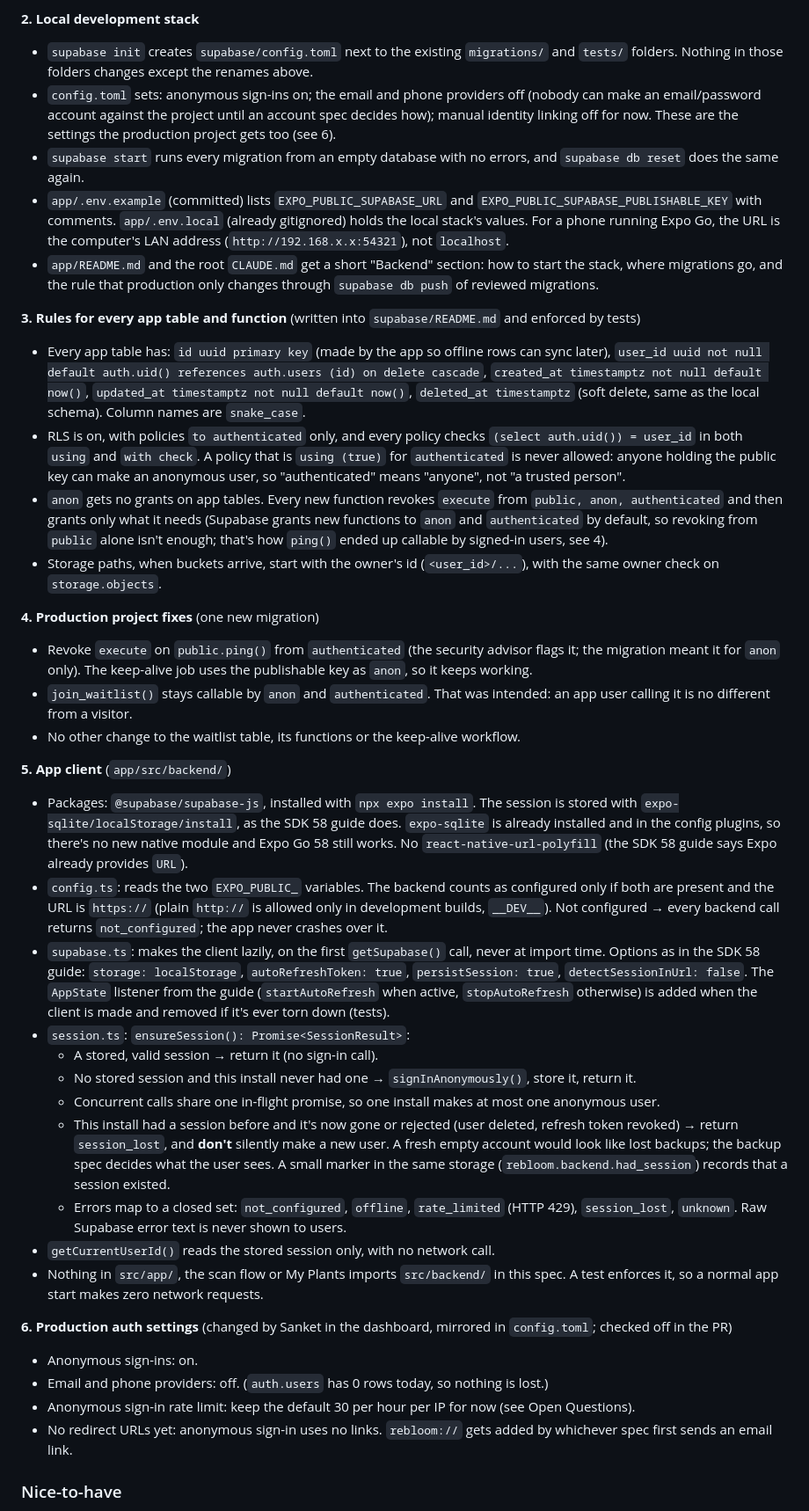
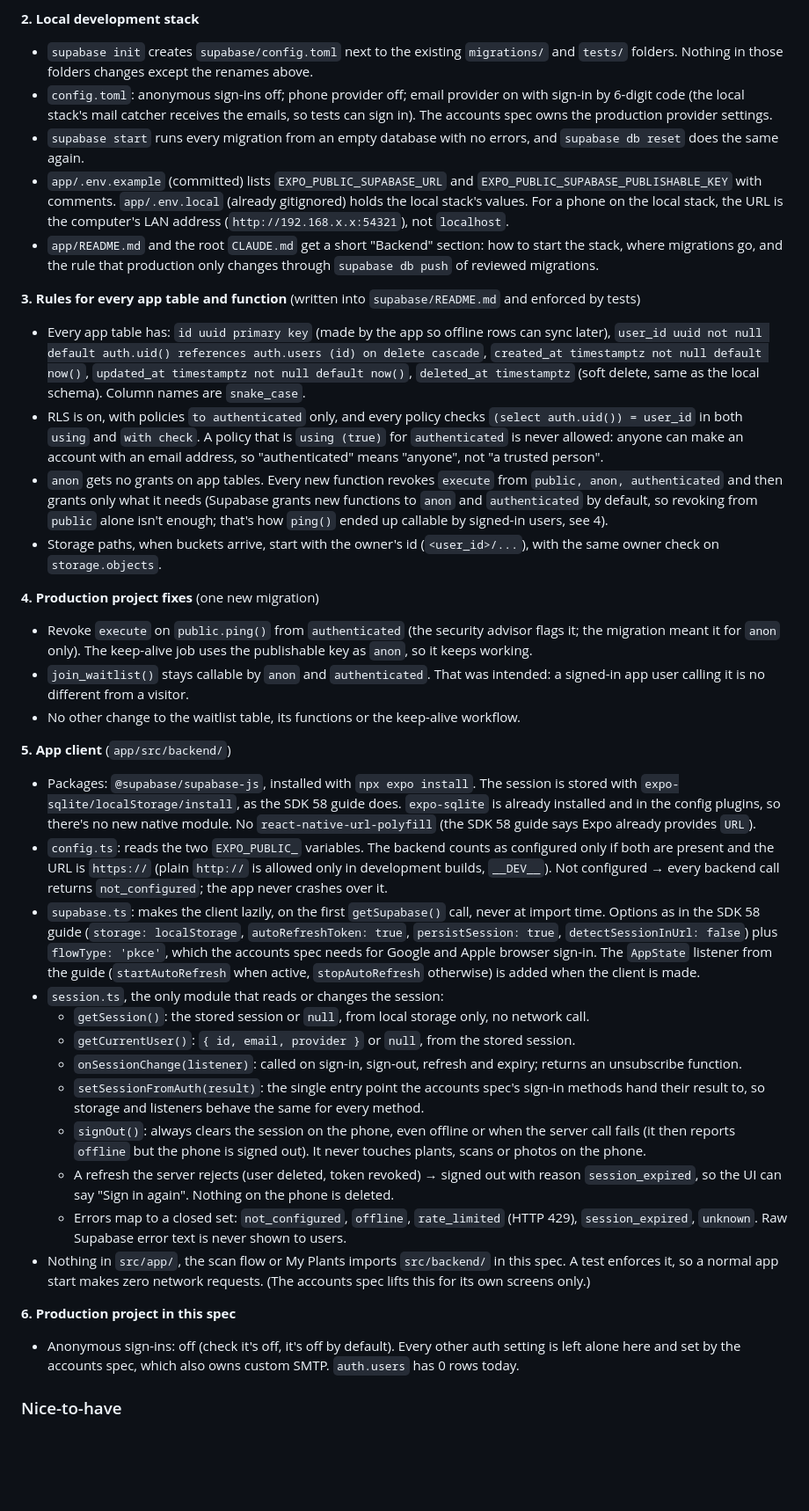
Before and after one commit to SanketLV/rebloom, a Markdown page: .planning/specs/supabase-foundation.md, the part around one of its changes. Shown at 88% size. GitHub-like rendering; blank space fills up the shorter version.

```diff
--- a/.planning/specs/supabase-foundation.md
+++ b/.planning/specs/supabase-foundation.md
@@ -38,40 +44,38 @@ The app can get a Supabase session for the current install (an anonymous user, n
 
 **2. Local development stack**
 - `supabase init` creates `supabase/config.toml` next to the existing `migrations/` and `tests/` folders. Nothing in those folders changes except the renames above.
-- `config.toml` sets: anonymous sign-ins on; the email and phone providers off (nobody can make an email/password account against the project until an account spec decides how); manual identity linking off for now. These are the settings the production project gets too (see 6).
+- `config.toml`: anonymous sign-ins off; phone provider off; email provider on with sign-in by 6-digit code (the local stack's mail catcher receives the emails, so tests can sign in). The accounts spec owns the production provider settings.
 - `supabase start` runs every migration from an empty database with no errors, and `supabase db reset` does the same again.
-- `app/.env.example` (committed) lists `EXPO_PUBLIC_SUPABASE_URL` and `EXPO_PUBLIC_SUPABASE_PUBLISHABLE_KEY` with comments. `app/.env.local` (already gitignored) holds the local stack's values. For a phone running Expo Go, the URL is the computer's LAN address (`http://192.168.x.x:54321`), not `localhost`.
+- `app/.env.example` (committed) lists `EXPO_PUBLIC_SUPABASE_URL` and `EXPO_PUBLIC_SUPABASE_PUBLISHABLE_KEY` with comments. `app/.env.local` (already gitignored) holds the local stack's values. For a phone on the local stack, the URL is the computer's LAN address (`http://192.168.x.x:54321`), not `localhost`.
 - `app/README.md` and the root `CLAUDE.md` get a short "Backend" section: how to start the stack, where migrations go, and the rule that production only changes through `supabase db push` of reviewed migrations.
 
 **3. Rules for every app table and function** (written into `supabase/README.md` and enforced by tests)
 - Every app table has: `id uuid primary key` (made by the app so offline rows can sync later), `user_id uuid not null default auth.uid() references auth.users (id) on delete cascade`, `created_at timestamptz not null default now()`, `updated_at timestamptz not null default now()`, `deleted_at timestamptz` (soft delete, same as the local schema). Column names are `snake_case`.
-- RLS is on, with policies `to authenticated` only, and every policy checks `(select auth.uid()) = user_id` in both `using` and `with check`. A policy that is `using (true)` for `authenticated` is never allowed: anyone holding the public key can make an anonymous user, so "authenticated" means "anyone", not "a trusted person".
+- RLS is on, with policies `to authenticated` only, and every policy checks `(select auth.uid()) = user_id` in both `using` and `with check`. A policy that is `using (true)` for `authenticated` is never allowed: anyone can make an account with an email address, so "authenticated" means "anyone", not "a trusted person".
 - `anon` gets no grants on app tables. Every new function revokes `execute` from `public, anon, authenticated` and then grants only what it needs (Supabase grants new functions to `anon` and `authenticated` by default, so revoking from `public` alone isn't enough; that's how `ping()` ended up callable by signed-in users, see 4).
 - Storage paths, when buckets arrive, start with the owner's id (`<user_id>/...`), with the same owner check on `storage.objects`.
 
 **4. Production project fixes** (one new migration)
 - Revoke `execute` on `public.ping()` from `authenticated` (the security advisor flags it; the migration meant it for `anon` only). The keep-alive job uses the publishable key as `anon`, so it keeps working.
-- `join_waitlist()` stays callable by `anon` and `authenticated`. That was intended: an app user calling it is no different from a visitor.
+- `join_waitlist()` stays callable by `anon` and `authenticated`. That was intended: a signed-in app user calling it is no different from a visitor.
 - No other change to the waitlist table, its functions or the keep-alive workflow.
 
 **5. App client** (`app/src/backend/`)
-- Packages: `@supabase/supabase-js`, installed with `npx expo install`. The session is stored with `expo-sqlite/localStorage/install`, as the SDK 58 guide does. `expo-sqlite` is already installed and in the config plugins, so there's no new native module and Expo Go 58 still works. No `react-native-url-polyfill` (the SDK 58 guide says Expo already provides `URL`).
+- Packages: `@supabase/supabase-js`, installed with `npx expo install`. The session is stored with `expo-sqlite/localStorage/install`, as the SDK 58 guide does. `expo-sqlite` is already installed and in the config plugins, so there's no new native module. No `react-native-url-polyfill` (the SDK 58 guide says Expo already provides `URL`).
 - `config.ts`: reads the two `EXPO_PUBLIC_` variables. The backend counts as configured only if both are present and the URL is `https://` (plain `http://` is allowed only in development builds, `__DEV__`). Not configured → every backend call returns `not_configured`; the app never crashes over it.
-- `supabase.ts`: makes the client lazily, on the first `getSupabase()` call, never at import time. Options as in the SDK 58 guide: `storage: localStorage`, `autoRefreshToken: true`, `persistSession: true`, `detectSessionInUrl: false`. The `AppState` listener from the guide (`startAutoRefresh` when active, `stopAutoRefresh` otherwise) is added when the client is made and removed if it's ever torn down (tests).
-- `session.ts`: `ensureSession(): Promise<SessionResult>`:
-  - A stored, valid session → return it (no sign-in call).
-  - No stored session and this install never had one → `signInAnonymously()`, store it, return it.
-  - Concurrent calls share one in-flight promise, so one install makes at most one anonymous user.
-  - This install had a session before and it's now gone or rejected (user deleted, refresh token revoked) → return `session_lost`, and **don't** silently make a new user. A fresh empty account would look like lost backups; the backup spec decides what the user sees. A small marker in the same storage (`rebloom.backend.had_session`) records that a session existed.
-  - Errors map to a closed set: `not_configured`, `offline`, `rate_limited` (HTTP 429), `session_lost`, `unknown`. Raw Supabase error text is never shown to users.
-- `getCurrentUserId()` reads the stored session only, with no network call.
-- Nothing in `src/app/`, the scan flow or My Plants imports `src/backend/` in this spec. A test enforces it, so a normal app start makes zero network requests.
+- `supabase.ts`: makes the client lazily, on the first `getSupabase()` call, never at import time. Options as in the SDK 58 guide (`storage: localStorage`, `autoRefreshToken: true`, `persistSession: true`, `detectSessionInUrl: false`) plus `flowType: 'pkce'`, which the accounts spec needs for Google and Apple browser sign-in. The `AppState` listener from the guide (`startAutoRefresh` when active, `stopAutoRefresh` otherwise) is added when the client is made.
+- `session.ts`, the only module that reads or changes the session:
+  - `getSession()`: the stored session or `null`, from local storage only, no network call.
+  - `getCurrentUser()`: `{ id, email, provider }` or `null`, from the stored session.
+  - `onSessionChange(listener)`: called on sign-in, sign-out, refresh and expiry; returns an unsubscribe function.
+  - `setSessionFromAuth(result)`: the single entry point the accounts spec's sign-in methods hand their result to, so storage and listeners behave the same for every method.
+  - `signOut()`: always clears the session on the phone, even offline or when the server call fails (it then reports `offline` but the phone is signed out). It never touches plants, scans or photos on the phone.
+  - A refresh the server rejects (user deleted, token revoked) → signed out with reason `session_expired`, so the UI can say "Sign in again". Nothing on the phone is deleted.
+  - Errors map to a closed set: `not_configured`, `offline`, `rate_limited` (HTTP 429), `session_expired`, `unknown`. Raw Supabase error text is never shown to users.
+- Nothing in `src/app/`, the scan flow or My Plants imports `src/backend/` in this spec. A test enforces it, so a normal app start makes zero network requests. (The accounts spec lifts this for its own screens only.)
 
-**6. Production auth settings** (changed by Sanket in the dashboard, mirrored in `config.toml`; checked off in the PR)
-- Anonymous sign-ins: on.
-- Email and phone providers: off. (`auth.users` has 0 rows today, so nothing is lost.)
-- Anonymous sign-in rate limit: keep the default 30 per hour per IP for now (see Open Questions).
-- No redirect URLs yet: anonymous sign-in uses no links. `rebloom://` gets added by whichever spec first sends an email link.
+**6. Production project in this spec**
+- Anonymous sign-ins: off (check it's off, it's off by default). Every other auth setting is left alone here and set by the accounts spec, which also owns custom SMTP. `auth.users` has 0 rows today.
 
 ### Nice-to-have
 - `supabase gen types typescript --local` writes `app/src/backend/database.types.ts`, and the client is typed with it.
```
Also changed, not shown: other parts of .planning/specs/supabase-foundation.md (+49 -50 lines), .planning/specs/accounts.md (added, +255 -0 lines).
